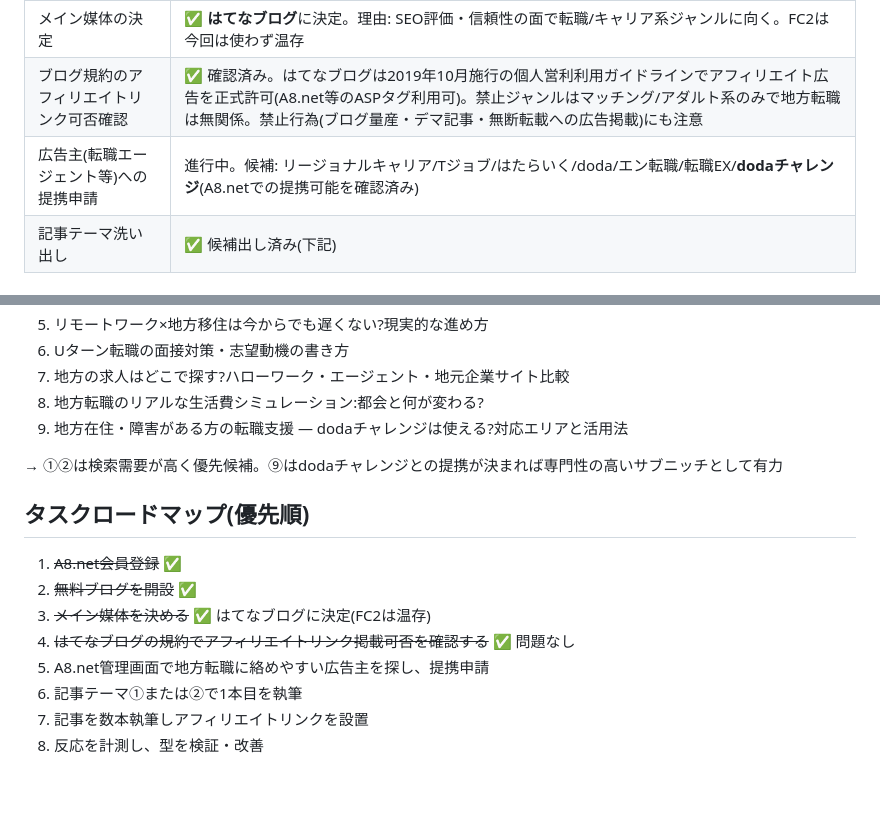
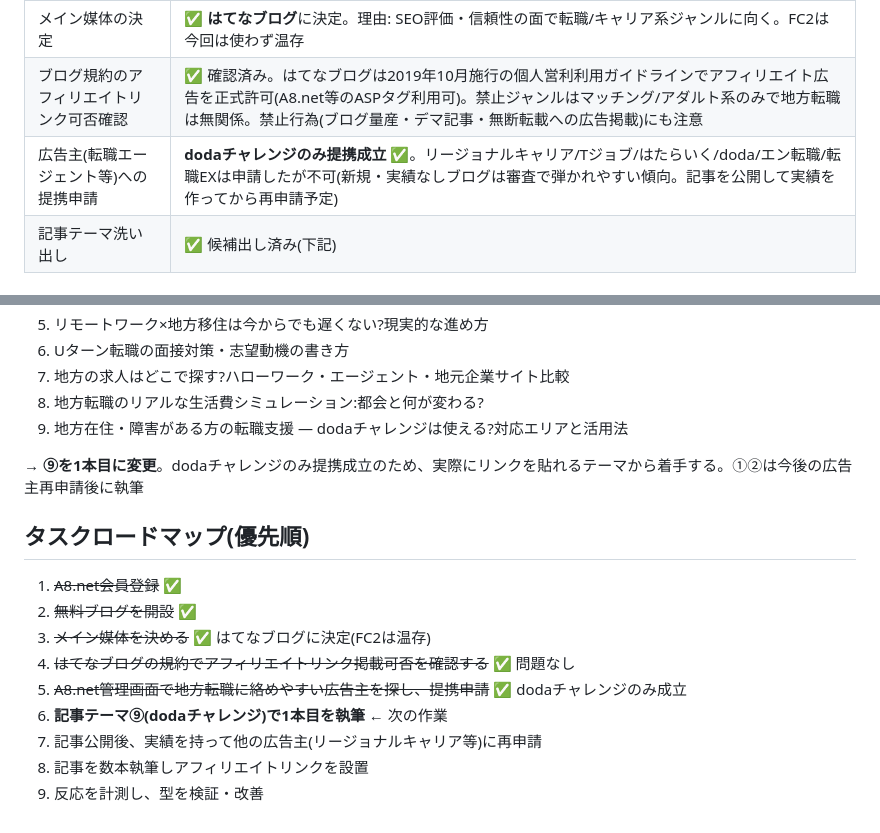
Before and after one commit to yuyu-toto/pinterest-saas-affiliate, a Markdown page: asp-general-affiliate/README.md, 2 parts joined by grey strips. Drawn GitHub-style; blank space fills up the shorter version.

Commit message:
Record only dodaChallenge succeeded in advertiser applications
Other candidates (RegionalCareer, Tjob, Hatarakiku, doda, En-tenshoku,
tenshoku-EX) were rejected, likely due to the blog having no track
record yet. Reprioritized: write the dodaChallenge article first
since it's the only advertiser currently usable, then re-apply to
the others once there's published content.

```diff
--- a/asp-general-affiliate/README.md
+++ b/asp-general-affiliate/README.md
@@ -57,7 +57,7 @@
 | 媒体(無料ブログ)開設 | ✅ 完了(はてなブログ・FC2ブログ両方登録) |
 | メイン媒体の決定 | ✅ **はてなブログ**に決定。理由: SEO評価・信頼性の面で転職/キャリア系ジャンルに向く。FC2は今回は使わず温存 |
 | ブログ規約のアフィリエイトリンク可否確認 | ✅ 確認済み。はてなブログは2019年10月施行の個人営利利用ガイドラインでアフィリエイト広告を正式許可(A8.net等のASPタグ利用可)。禁止ジャンルはマッチング/アダルト系のみで地方転職は無関係。禁止行為(ブログ量産・デマ記事・無断転載への広告掲載)にも注意 |
-| 広告主(転職エージェント等)への提携申請 | 進行中。候補: リージョナルキャリア/Tジョブ/はたらいく/doda/エン転職/転職EX/**dodaチャレンジ**(A8.netでの提携可能を確認済み) |
+| 広告主(転職エージェント等)への提携申請 | **dodaチャレンジのみ提携成立** ✅。リージョナルキャリア/Tジョブ/はたらいく/doda/エン転職/転職EXは申請したが不可(新規・実績なしブログは審査で弾かれやすい傾向。記事を公開して実績を作ってから再申請予定) |
 | 記事テーマ洗い出し | ✅ 候補出し済み(下記) |
 
 ### 提携候補の広告主
@@ -82,7 +82,7 @@
 8. 地方転職のリアルな生活費シミュレーション:都会と何が変わる?
 9. 地方在住・障害がある方の転職支援 — dodaチャレンジは使える?対応エリアと活用法
 
-→ ①②は検索需要が高く優先候補。⑨はdodaチャレンジとの提携が決まれば専門性の高いサブニッチとして有力
+→ **⑨を1本目に変更**。dodaチャレンジのみ提携成立のため、実際にリンクを貼れるテーマから着手する。①②は今後の広告主再申請後に執筆
 
 ## タスクロードマップ(優先順)
 
@@ -90,7 +90,8 @@
 2. ~~無料ブログを開設~~ ✅
 3. ~~メイン媒体を決める~~ ✅ はてなブログに決定(FC2は温存)
 4. ~~はてなブログの規約でアフィリエイトリンク掲載可否を確認する~~ ✅ 問題なし
-5. A8.net管理画面で地方転職に絡めやすい広告主を探し、提携申請
-6. 記事テーマ①または②で1本目を執筆
-7. 記事を数本執筆しアフィリエイトリンクを設置
-8. 反応を計測し、型を検証・改善
+5. ~~A8.net管理画面で地方転職に絡めやすい広告主を探し、提携申請~~ ✅ dodaチャレンジのみ成立
+6. **記事テーマ⑨(dodaチャレンジ)で1本目を執筆** ← 次の作業
+7. 記事公開後、実績を持って他の広告主(リージョナルキャリア等)に再申請
+8. 記事を数本執筆しアフィリエイトリンクを設置
+9. 反応を計測し、型を検証・改善
```
